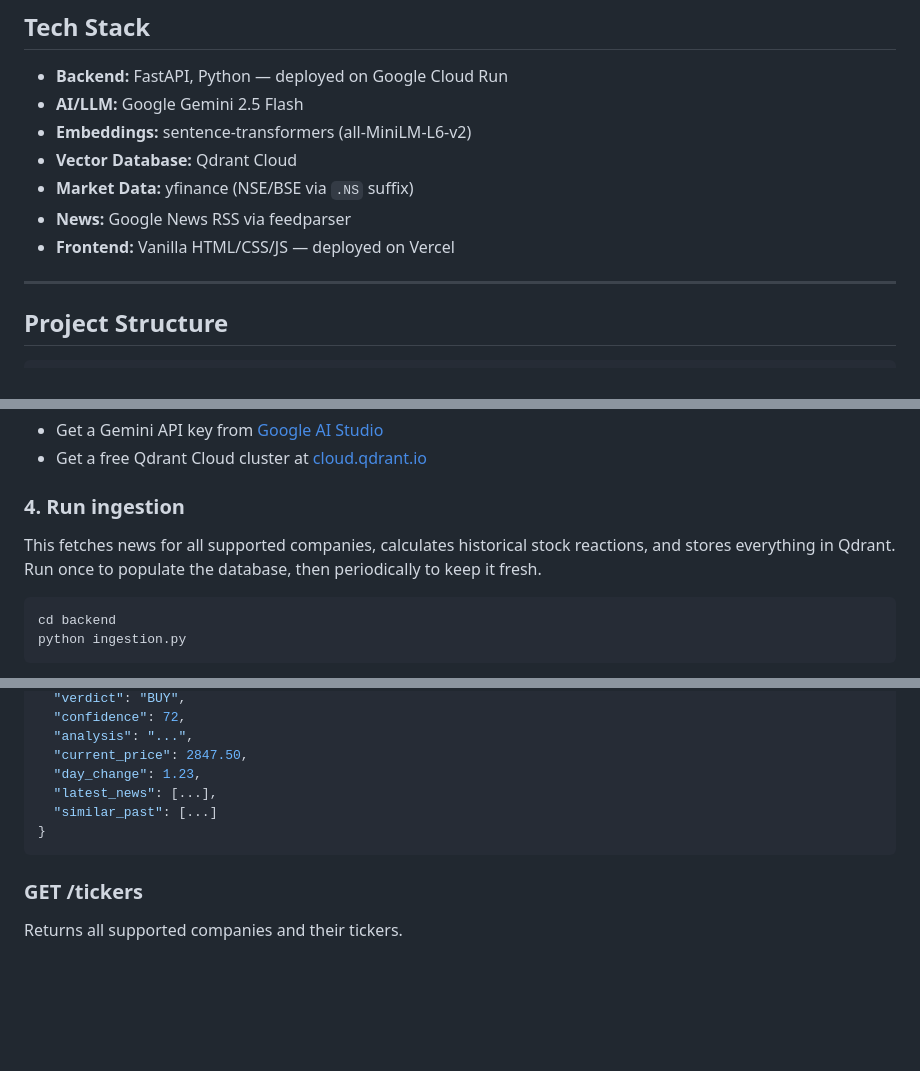
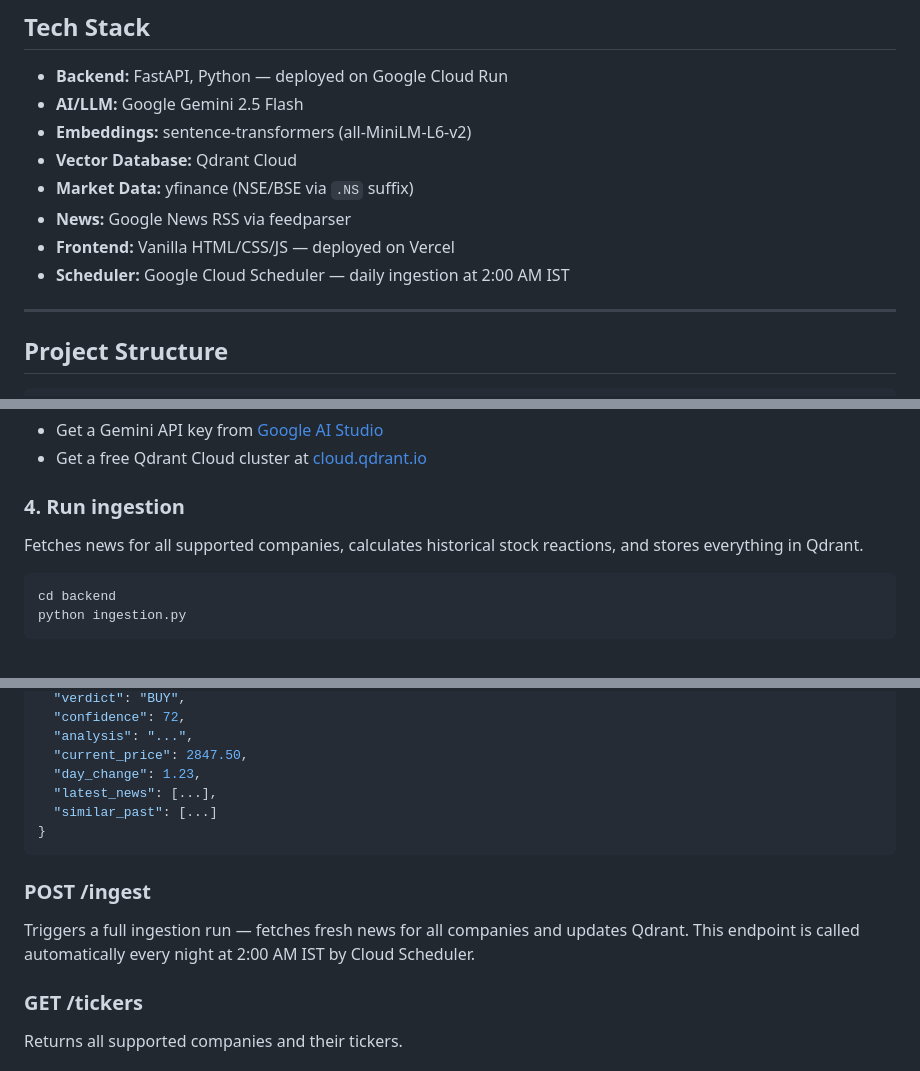
Before and after one commit to ujjwaltwri/cortexa, a Markdown page: README.md, 3 parts joined by grey strips. Drawn GitHub-style; blank space fills up the shorter version.

````diff
--- a/README.md
+++ b/README.md
@@ -30,6 +30,7 @@ The output covers current situation, historical precedent, fundamental analysis,
 - **Market Data:** yfinance (NSE/BSE via `.NS` suffix)
 - **News:** Google News RSS via feedparser
 - **Frontend:** Vanilla HTML/CSS/JS — deployed on Vercel
+- **Scheduler:** Google Cloud Scheduler — daily ingestion at 2:00 AM IST
 
 ---
 
@@ -96,7 +97,7 @@ QDRANT_API_KEY=your_qdrant_api_key
 
 ### 4. Run ingestion
 
-This fetches news for all supported companies, calculates historical stock reactions, and stores everything in Qdrant. Run once to populate the database, then periodically to keep it fresh.
+Fetches news for all supported companies, calculates historical stock reactions, and stores everything in Qdrant.
 
 ```bash
 cd backend
@@ -148,6 +149,10 @@ Takes a natural language query and returns a full investment analysis.
 }
 ```
 
+### POST /ingest
+
+Triggers a full ingestion run — fetches fresh news for all companies and updates Qdrant. This endpoint is called automatically every night at 2:00 AM IST by Cloud Scheduler.
+
 ### GET /tickers
 
 Returns all supported companies and their tickers.
````
Also changed, not shown: other parts of README.md (+24 -7 lines).
